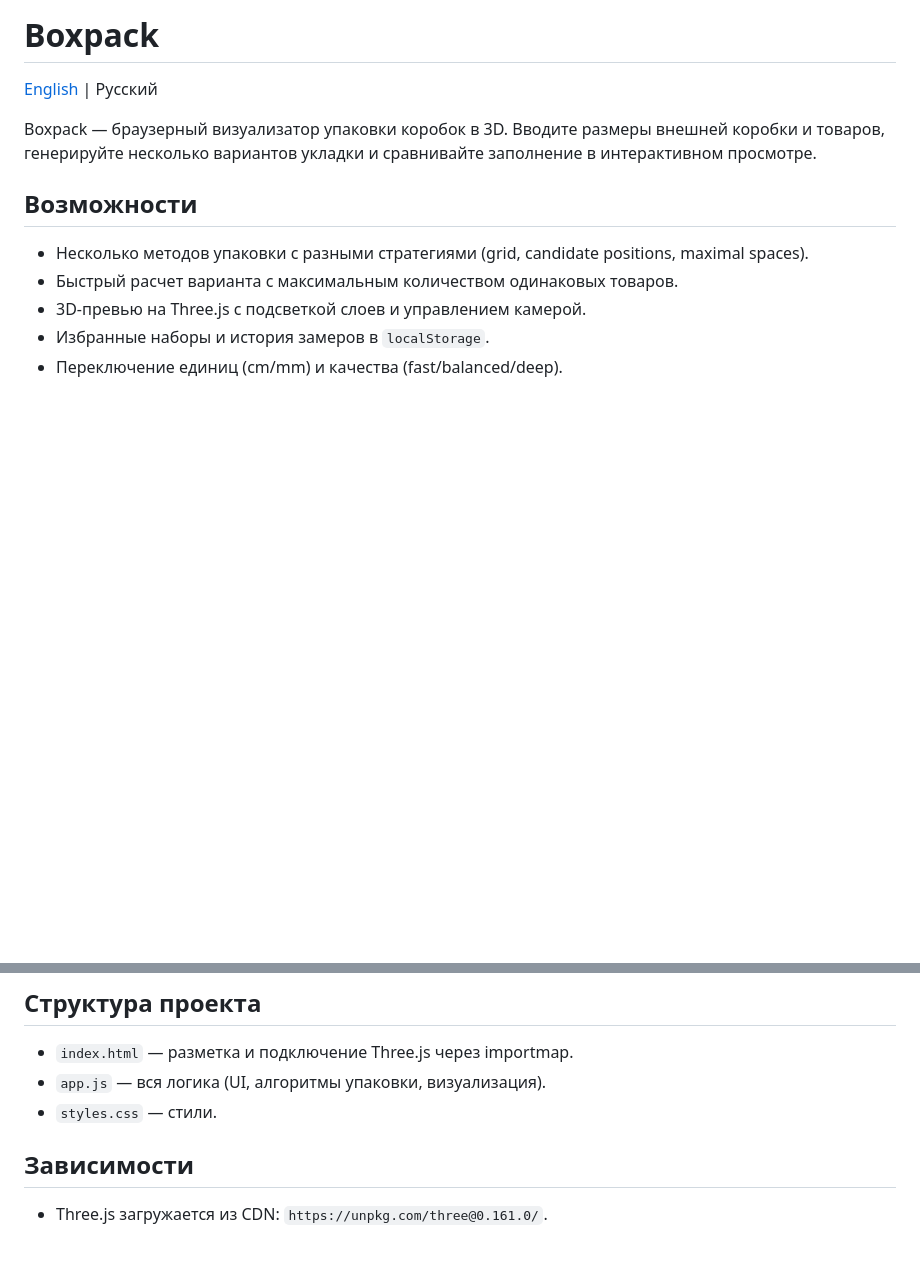
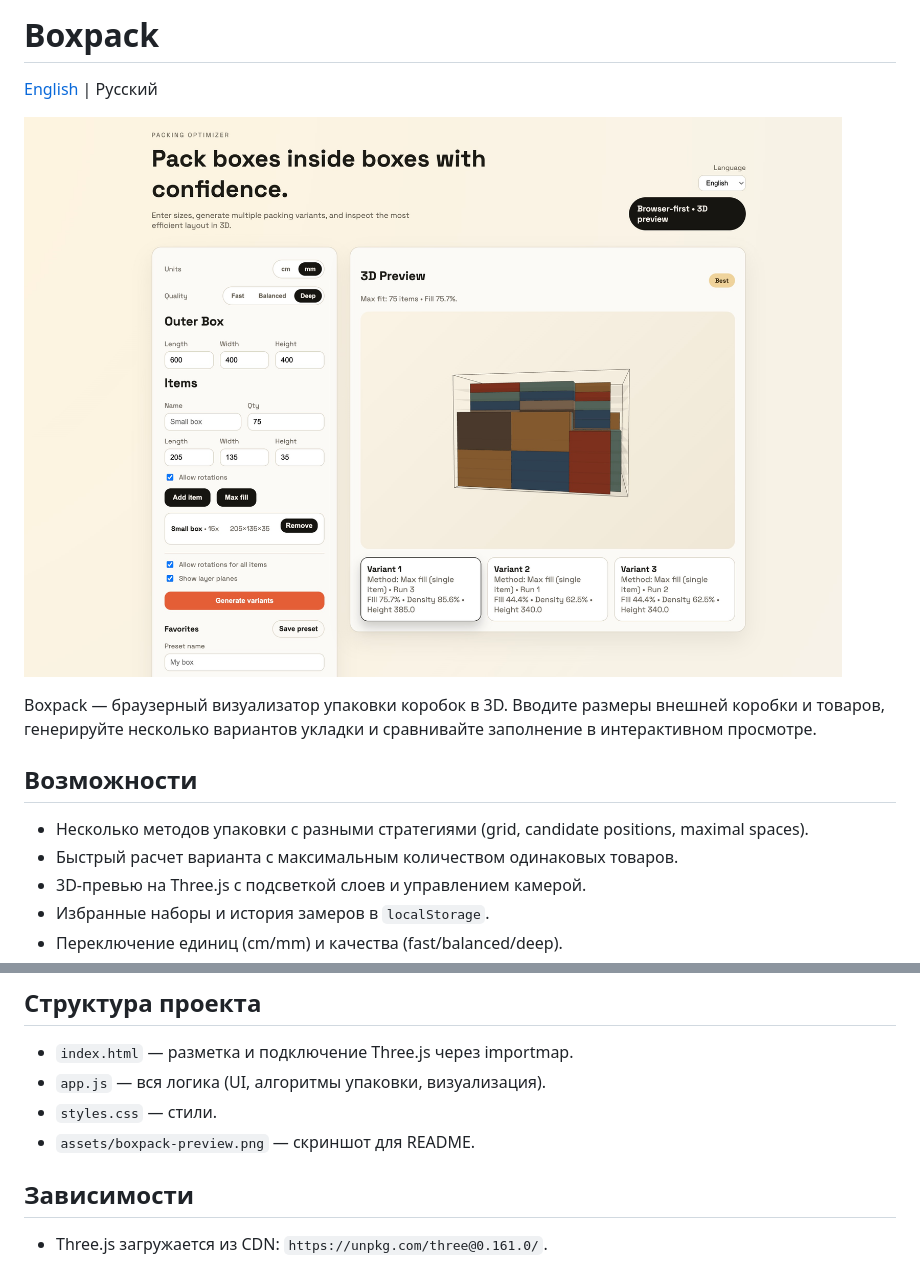
Before and after one commit to yelloduxx/boxpack, a Markdown page: README.ru.md, 2 parts joined by grey strips. Drawn GitHub-style; pictures changed too: assets/boxpack-preview.png (added); blank space fills up the shorter version.

Commit message:
Add README screenshot

```diff
--- a/README.ru.md
+++ b/README.ru.md
@@ -1,6 +1,8 @@
 # Boxpack
 
 [English](README.md) | Русский
+
+![Boxpack preview](assets/boxpack-preview.png)
 
 Boxpack — браузерный визуализатор упаковки коробок в 3D. Вводите размеры внешней коробки и товаров, генерируйте несколько вариантов укладки и сравнивайте заполнение в интерактивном просмотре.
 
@@ -45,6 +47,7 @@ python3 -m http.server 8080
 - `index.html` — разметка и подключение Three.js через importmap.
 - `app.js` — вся логика (UI, алгоритмы упаковки, визуализация).
 - `styles.css` — стили.
+- `assets/boxpack-preview.png` — скриншот для README.
 
 ## Зависимости
 - Three.js загружается из CDN: `https://unpkg.com/three@0.161.0/`.
```
Also changed, not shown: README.md (+3 -0 lines).
